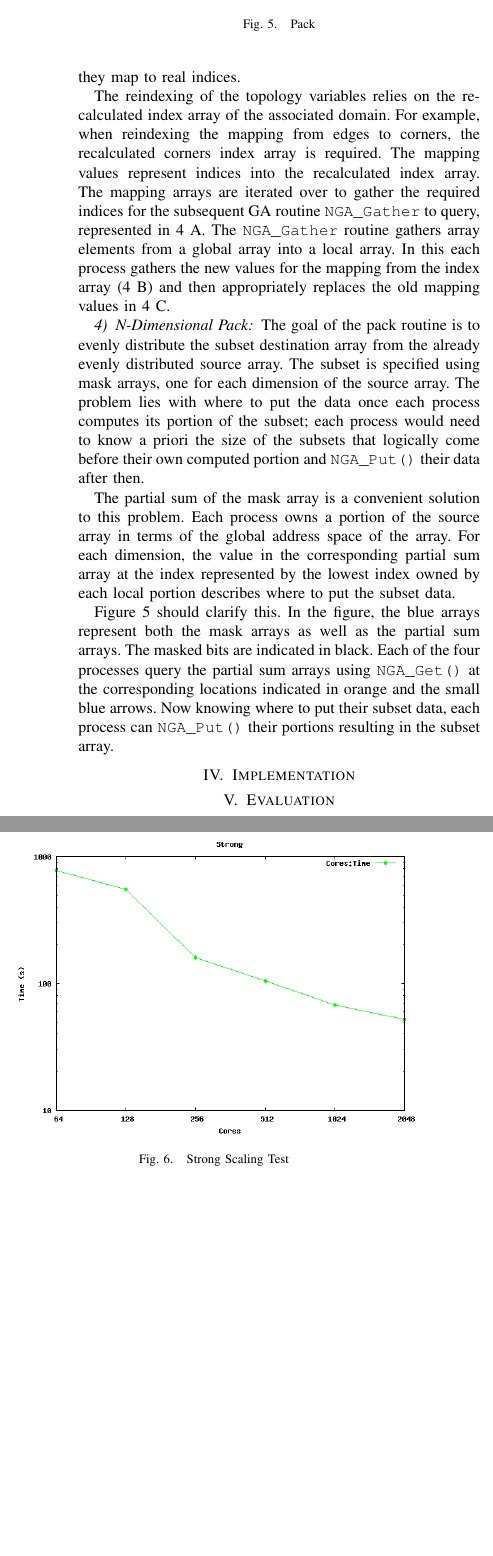
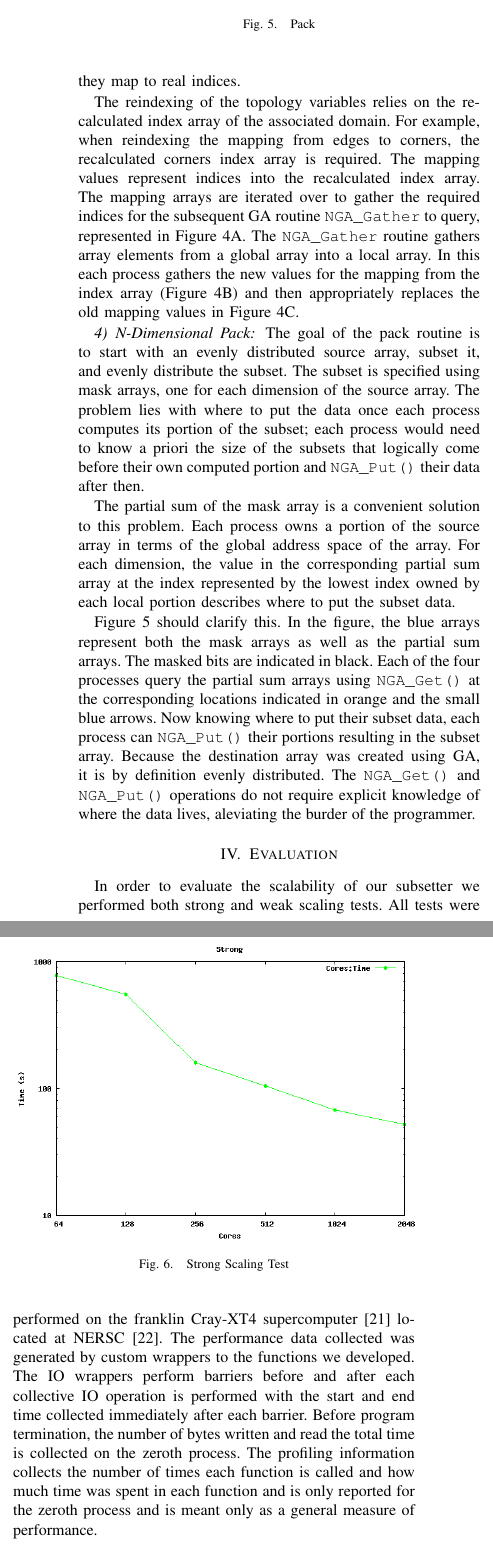
Before and after one commit to jeffdaily/pagoda, a LaTeX paper (papers/2010-ICPP/paper.tex, which reads papers/2010-ICPP/design.tex, papers/2010-ICPP/evaluation.tex, papers/2010-ICPP/implementation.tex): two parts of the columns of page 5 of 6, joined at a grey line, cut so that both start at the same text, the shorter picture padded with empty space. Compiled offline with pdfLaTeX.

Commit message:
ICPP: begin evaluation
git-svn-id: svn://localhost/subsetter/trunk@87 803cb72c-d64d-0410-ae51-a9422f8e9f96

```diff
--- a/papers/2010-ICPP/design.tex
+++ b/papers/2010-ICPP/design.tex
@@ -166,11 +166,12 @@ array of the associated domain.  For example, when reindexing the mapping from
 edges to corners, the recalculated corners index array is required.  The
 mapping values represent indices into the recalculated index array.  The
 mapping arrays are iterated over to gather the required indices for the
-subsequent GA routine \verb=NGA_Gather= to query, represented in
-\ref{fig:reindex} A.  The \verb=NGA_Gather= routine gathers array elements
-from a global array into a local array.  In this each process gathers the new
-values for the mapping from the index array (\ref{fig:reindex} B) and
-then appropriately replaces the old mapping values in \ref{fig:reindex} C.
+subsequent GA routine \verb=NGA_Gather= to query, represented in Figure
+\ref{fig:reindex}A.  The \verb=NGA_Gather= routine gathers array elements from
+a global array into a local array.  In this each process gathers the new
+values for the mapping from the index array (Figure \ref{fig:reindex}B) and
+then appropriately replaces the old mapping values in Figure
+\ref{fig:reindex}C.
 
 \subsubsection{N-Dimensional Pack}
 \label{section:alg_pack}
@@ -182,13 +183,13 @@ then appropriately replaces the old mapping values in \ref{fig:reindex} C.
 \label{fig:pack}
 \end{figure}
 
-The goal of the pack routine is to evenly distribute the subset destination
-array from the already evenly distributed source array.  The subset is
-specified using mask arrays, one for each dimension of the source array.  The
-problem lies with where to put the data once each process computes its portion
-of the subset; each process would need to know a priori the size of the
-subsets that logically come before their own computed portion and
-\verb=NGA_Put()= their data after then.
+The goal of the pack routine is to start with an evenly distributed source
+array, subset it, and evenly distribute the subset.  The subset is specified
+using mask arrays, one for each dimension of the source array.  The problem
+lies with where to put the data once each process computes its portion of the
+subset; each process would need to know a priori the size of the subsets that
+logically come before their own computed portion and \verb=NGA_Put()= their
+data after then.
 
 The partial sum of the mask array is a convenient solution to this problem.
 Each process owns a portion of the source array in terms of the global address
@@ -202,4 +203,7 @@ bits are indicated in black.  Each of the four processes query the partial sum
 arrays using \verb=NGA_Get()= at the corresponding locations indicated in
 orange and the small blue arrows.  Now knowing where to put their subset data,
 each process can \verb=NGA_Put()= their portions resulting in the subset
-array.
+array.  Because the destination array was created using GA, it is by
+definition evenly distributed.  The \verb=NGA_Get()= and \verb=NGA_Put()=
+operations do not require explicit knowledge of where the data lives,
+aleviating the burder of the programmer.
--- a/papers/2010-ICPP/evaluation.tex
+++ b/papers/2010-ICPP/evaluation.tex
@@ -1,5 +1,19 @@
 \section{Evaluation}
 \label{section:evaluation}
+
+In order to evaluate the scalability of our subsetter we performed both strong
+and weak scaling tests.  All tests were performed on the franklin Cray-XT4
+supercomputer\cite{franklin} located at NERSC\cite{NERSC}.  The performance
+data collected was generated by custom wrappers to the functions we developed.
+The IO wrappers perform barriers before and after each collective IO operation
+is performed with the start and end time collected immediately after each
+barrier.  Before program termination, the number of bytes written and read the
+total time is collected on the zeroth process.  The profiling information
+collects the number of times each function is called and how much time was
+spent in each function and is only reported for the zeroth process and is
+meant only as a general measure of performance.
+
+\subsection{Strong Scaling}
 
 \begin{figure}[!t]
 \center
@@ -7,3 +21,12 @@
 \caption{Strong Scaling Test}
 \label{fig:strong}
 \end{figure}
+
+This test was run against 24 timesteps of an edge variable at a 4Km
+resolution.  The total size of the data is XXX TB.  One timestep of the edge
+variable is 17 GB (TODO: verify).  Figure \ref{fig:strong} shows the results
+of the test.  The number of processors was doubled each run starting from 32.
+
+\subsection{Weak Scaling}
+
+TODO
--- a/papers/2010-ICPP/implementation.tex
+++ /dev/null
@@ -1,2 +0,0 @@
-\section{Implementation}
-\label{section:implementation}
```
Also changed, not shown: papers/2010-ICPP/paper.bib (+10 -0 lines), papers/2010-ICPP/paper.tex (+0 -1 lines), papers/2010-ICPP/paper.pdf, papers/2010-ICPP/design.tex (26 more changed lines).
